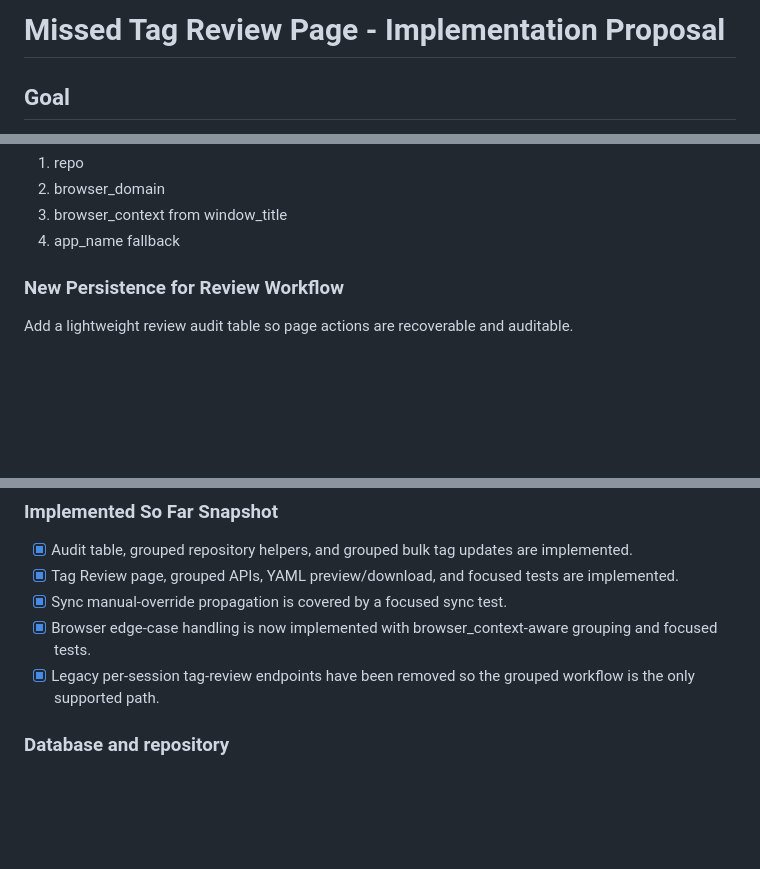
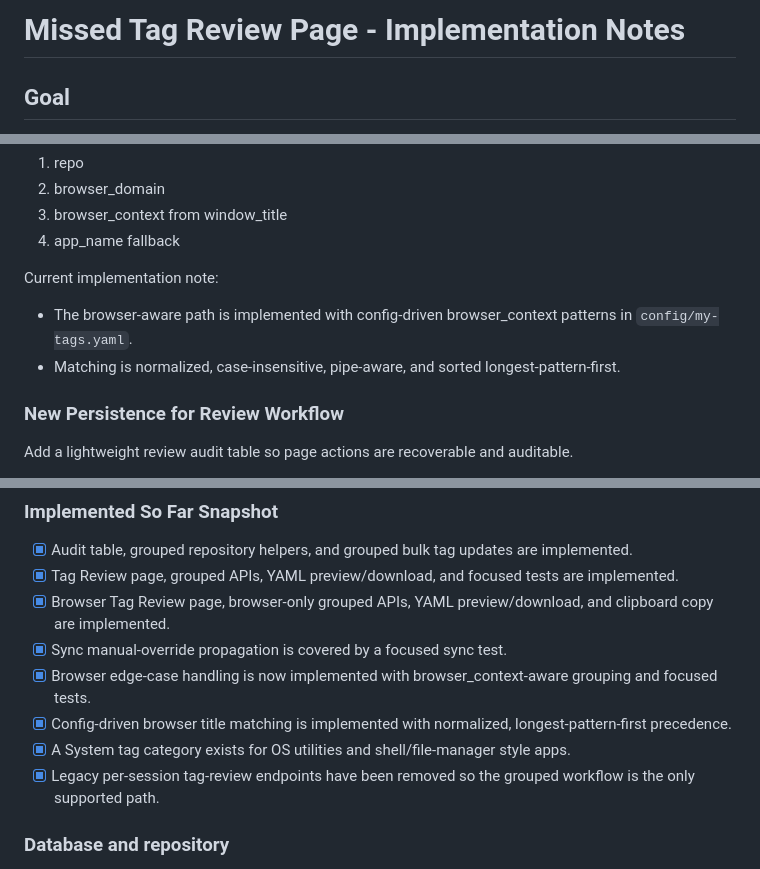
Before and after one commit to Aqua-4/workgraph, a Markdown page: docs/MISSED_TAG_REVIEW_IMPLEMENTATION.md, 3 parts joined by grey strips. Drawn GitHub-style; blank space fills up the shorter version.

```diff
--- a/docs/MISSED_TAG_REVIEW_IMPLEMENTATION.md
+++ b/docs/MISSED_TAG_REVIEW_IMPLEMENTATION.md
@@ -1,4 +1,4 @@
-# Missed Tag Review Page - Implementation Proposal
+# Missed Tag Review Page - Implementation Notes
 
 ## Goal
 
@@ -110,6 +120,11 @@ Recommended browser grouping precedence:
 2. browser_domain
 3. browser_context from window_title
 4. app_name fallback
+
+Current implementation note:
+
+- The browser-aware path is implemented with config-driven browser_context patterns in `config/my-tags.yaml`.
+- Matching is normalized, case-insensitive, pipe-aware, and sorted longest-pattern-first.
 
 ### New Persistence for Review Workflow
 
@@ -601,8 +616,11 @@ Status legend:
 
 - [x] Audit table, grouped repository helpers, and grouped bulk tag updates are implemented.
 - [x] Tag Review page, grouped APIs, YAML preview/download, and focused tests are implemented.
+- [x] Browser Tag Review page, browser-only grouped APIs, YAML preview/download, and clipboard copy are implemented.
 - [x] Sync manual-override propagation is covered by a focused sync test.
 - [x] Browser edge-case handling is now implemented with browser_context-aware grouping and focused tests.
+- [x] Config-driven browser title matching is implemented with normalized, longest-pattern-first precedence.
+- [x] A System tag category exists for OS utilities and shell/file-manager style apps.
 - [x] Legacy per-session tag-review endpoints have been removed so the grouped workflow is the only supported path.
 
 ### Database and repository
```
Also changed, not shown: other parts of docs/MISSED_TAG_REVIEW_IMPLEMENTATION.md (+22 -7 lines), docs/UI_NOTES.md (+6 -0 lines), docs/UNKNOWN_REDUCTION_APPROACH.md (+23 -10 lines).
